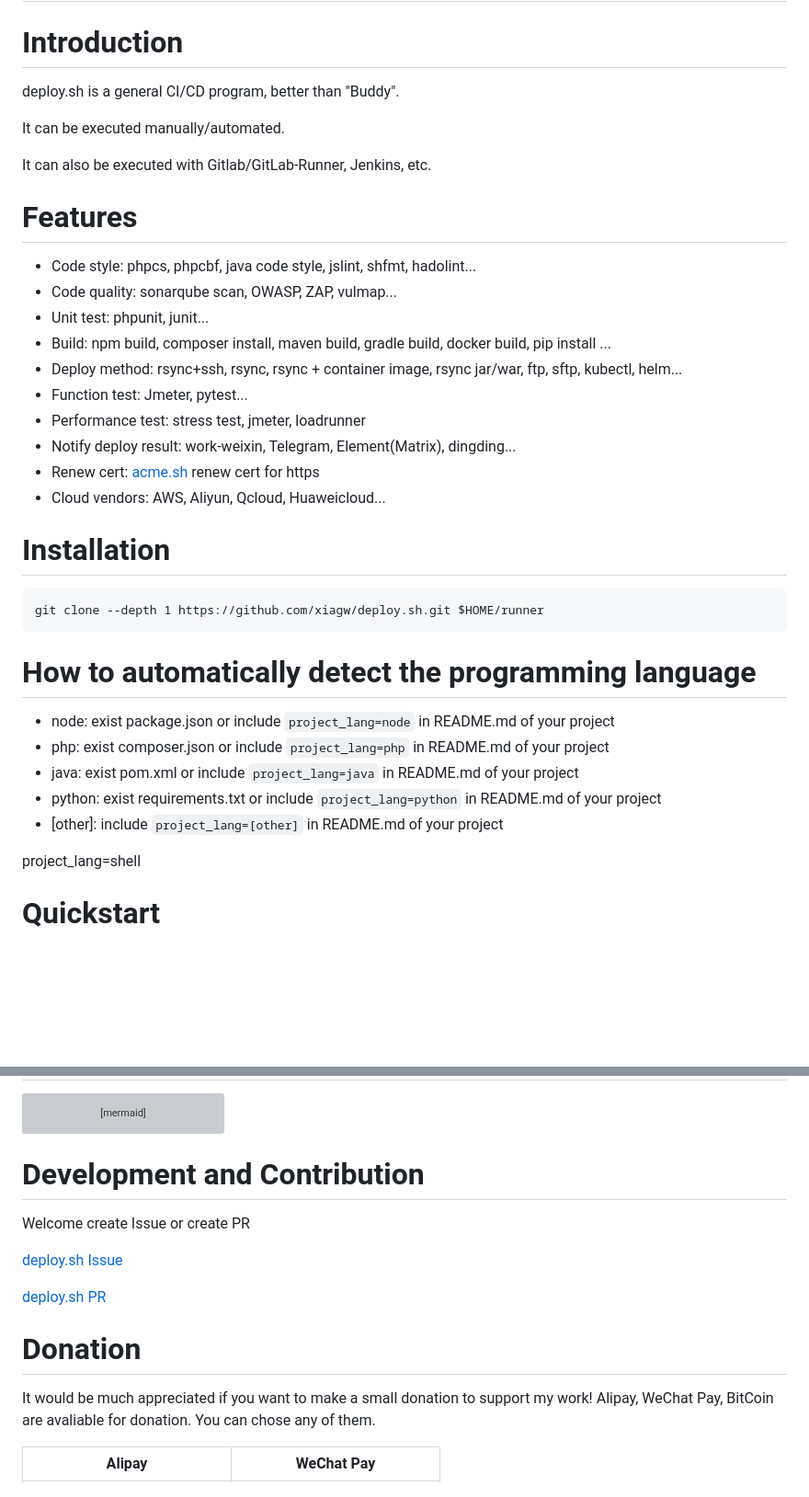
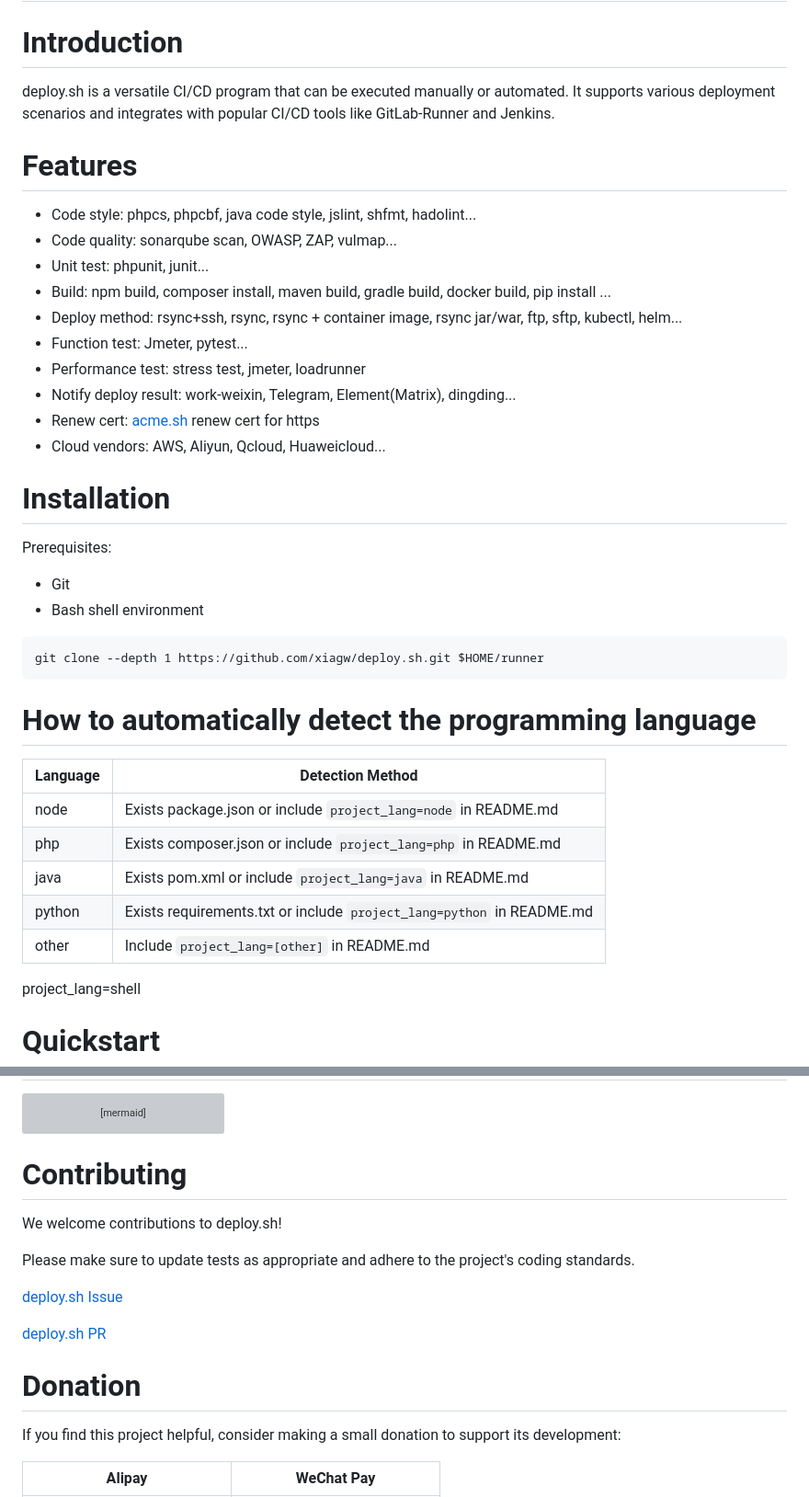
Before and after one commit to xiagw/deploy.sh, a Markdown page: README.md, 2 parts joined by grey strips. Shown: that part at 92% size. Drawn GitHub-style; blank space fills up the shorter version; grey boxes are pictures that could not be loaded.

````diff
--- a/README.md
+++ b/README.md
@@ -14,35 +14,37 @@
 # 中文 [README_zh.md](README_zh.md)
 
 # Introduction
-deploy.sh is a general CI/CD program, better than "Buddy".
-
-It can be executed manually/automated.
-
-It can also be executed with Gitlab/GitLab-Runner, Jenkins, etc.
+deploy.sh is a versatile CI/CD program that can be executed manually or automated. It supports various deployment scenarios and integrates with popular CI/CD tools like GitLab-Runner and Jenkins.
 
 # Features
-* Code style: phpcs, phpcbf, java code style, jslint, shfmt, hadolint...
-* Code quality: sonarqube scan, OWASP, ZAP, vulmap...
-* Unit test: phpunit, junit...
-* Build: npm build, composer install, maven build, gradle build, docker build, pip install ...
-* Deploy method: rsync+ssh, rsync, rsync + container image, rsync jar/war, ftp, sftp, kubectl, helm...
-* Function test: Jmeter, pytest...
-* Performance test: stress test, jmeter, loadrunner
-* Notify deploy result: work-weixin, Telegram, Element(Matrix), dingding...
-* Renew cert: [acme.sh](https://github.com/acmesh-official/acme.sh.git) renew cert for https
-* Cloud vendors: AWS, Aliyun, Qcloud, Huaweicloud...
+- Code style: phpcs, phpcbf, java code style, jslint, shfmt, hadolint...
+- Code quality: sonarqube scan, OWASP, ZAP, vulmap...
+- Unit test: phpunit, junit...
+- Build: npm build, composer install, maven build, gradle build, docker build, pip install ...
+- Deploy method: rsync+ssh, rsync, rsync + container image, rsync jar/war, ftp, sftp, kubectl, helm...
+- Function test: Jmeter, pytest...
+- Performance test: stress test, jmeter, loadrunner
+- Notify deploy result: work-weixin, Telegram, Element(Matrix), dingding...
+- Renew cert: [acme.sh](https://github.com/acmesh-official/acme.sh.git) renew cert for https
+- Cloud vendors: AWS, Aliyun, Qcloud, Huaweicloud...
 
 # Installation
+Prerequisites:
+- Git
+- Bash shell environment
+
 ```
 git clone --depth 1 https://github.com/xiagw/deploy.sh.git $HOME/runner
 ```
 
 # How to automatically detect the programming language
-- node: exist package.json or include `project_lang=node` in README.md of your project
-- php: exist composer.json or include `project_lang=php` in README.md of your project
-- java: exist pom.xml or include `project_lang=java` in README.md of your project
-- python: exist requirements.txt or include `project_lang=python` in README.md of your project
-- [other]: include `project_lang=[other]` in README.md of your project
+| Language | Detection Method |
+|----------|------------------|
+| node     | Exists package.json or include `project_lang=node` in README.md |
+| php      | Exists composer.json or include `project_lang=php` in README.md |
+| java     | Exists pom.xml or include `project_lang=java` in README.md |
+| python   | Exists requirements.txt or include `project_lang=python` in README.md |
+| other    | Include `project_lang=[other]` in README.md |
 
 project_lang=shell
 
@@ -189,16 +191,17 @@ app_m -- pri --> cache_m[redis cluster];
 cache_m -- pri --> db_m[mysql cluster];
 ```
 
-# Development and Contribution
-Welcome create Issue or create PR
+# Contributing
+We welcome contributions to deploy.sh!
+
+Please make sure to update tests as appropriate and adhere to the project's coding standards.
 
 [deploy.sh Issue](https://github.com/xiagw/deploy.sh/issues)
 
 [deploy.sh PR](https://github.com/xiagw/deploy.sh/pulls)
 
 # Donation
-It would be much appreciated if you want to make a small donation to support my work!
-Alipay, WeChat Pay, BitCoin are avaliable for donation. You can chose any of them.
+If you find this project helpful, consider making a small donation to support its development:
 
 | Alipay | WeChat Pay |
 | ---- | ---- |
````
Also changed, not shown: README_zh.md (+42 -40 lines).
